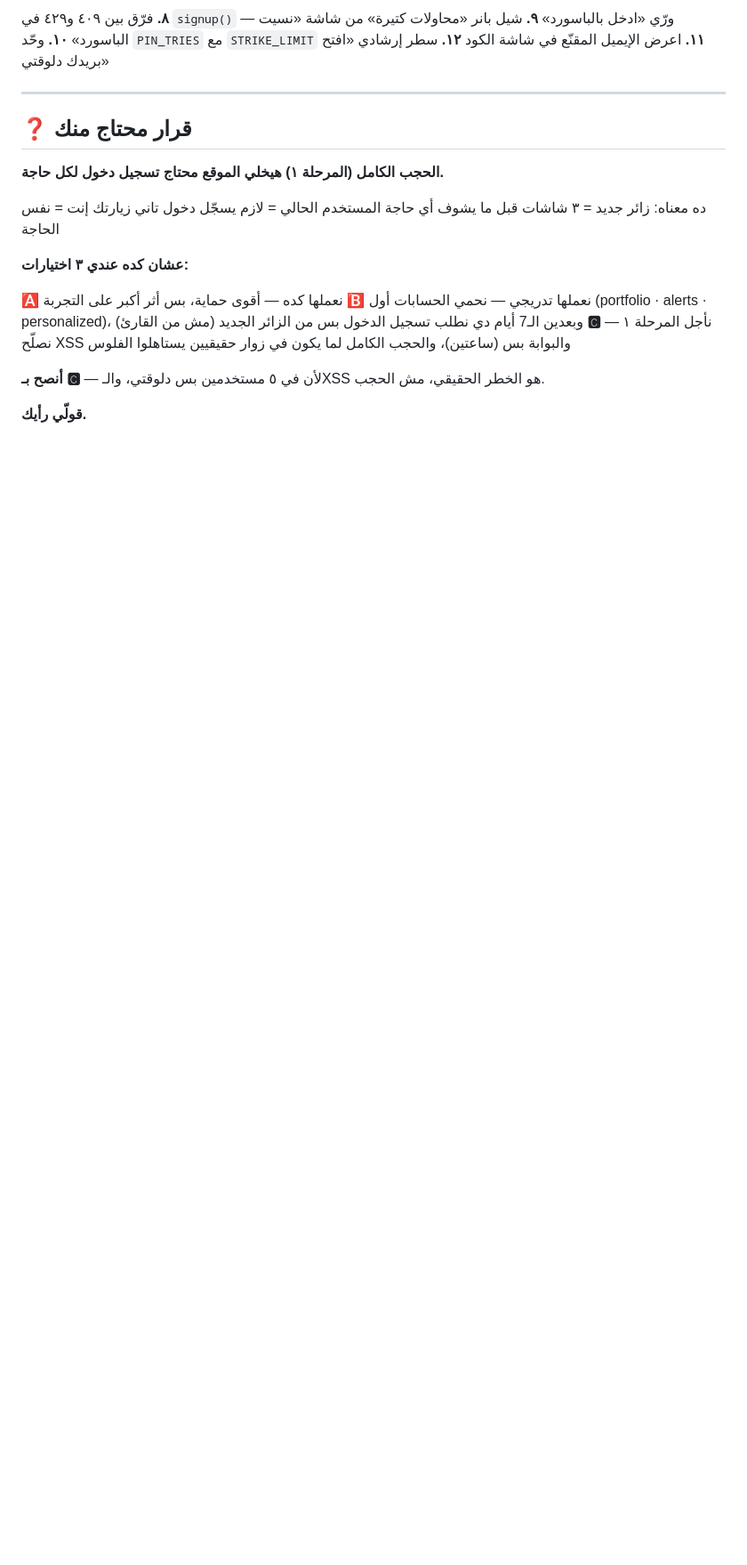
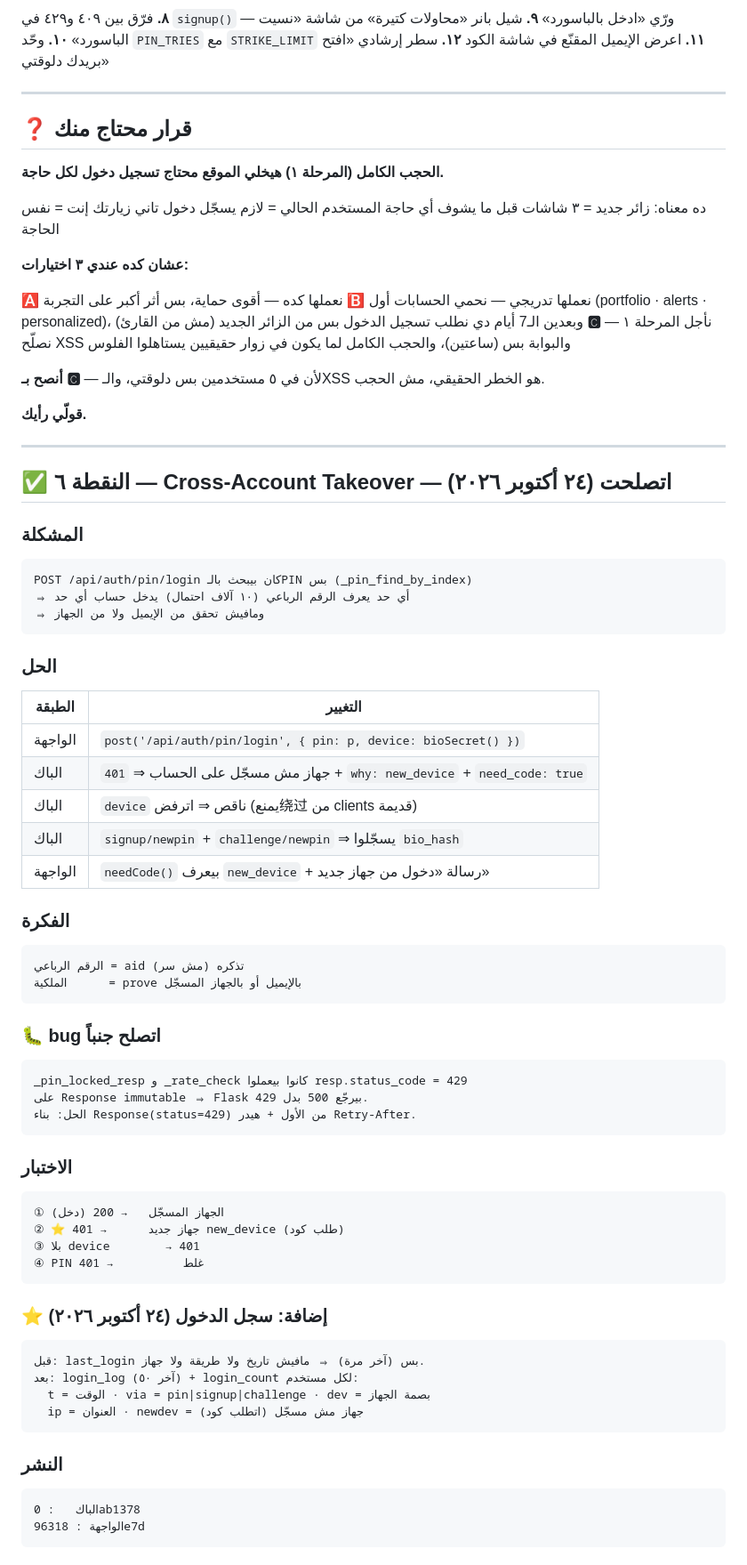
Before and after one commit to ahmed3zz2020-source/octa, a Markdown page: docs/SECURITY-AUDIT.md, the part around the change. Shown at 89% size. Drawn GitHub-style; blank space fills up the shorter version.

Commit message:
docs: ⭐ تقرير الأمان — ثغرة Cross-Account Takeover اتصلحت + سجل الدخول

````diff
--- a/docs/SECURITY-AUDIT.md
+++ b/docs/SECURITY-AUDIT.md
@@ -160,3 +160,58 @@ document.body.style.overflow = '';
 **أنصح بـ 🅲️** — لأن في ٥ مستخدمين بس دلوقتي، والـXSS هو الخطر الحقيقي، مش الحجب.
 
 **قولّي رأيك.**
+
+---
+
+## ✅ النقطة ٦ — Cross-Account Takeover — اتصلحت (٢٤ أكتوبر ٢٠٢٦)
+
+### المشكلة
+```
+POST /api/auth/pin/login كان بيبحث بالـPIN بس (_pin_find_by_index)
+⇒ أي حد يعرف الرقم الرباعي (١٠ آلاف احتمال) يدخل حساب أي حد
+⇒ ومافيش تحقق من الإيميل ولا من الجهاز
+```
+
+### الحل
+| الطبقة | التغيير |
+|---|---|
+| الواجهة | `post('/api/auth/pin/login', { pin: p, device: bioSecret() })` |
+| الباك | جهاز مش مسجّل على الحساب ⇒ `401` + `why: new_device` + `need_code: true` |
+| الباك | `device` ناقص ⇒ اترفض (يمنع绕过 من clients قديمة) |
+| الباك | `signup/newpin` + `challenge/newpin` ⇒ يسجّلوا `bio_hash` |
+| الواجهة | `needCode()` بيعرف `new_device` + رسالة «دخول من جهاز جديد» |
+
+### الفكرة
+```
+الرقم الرباعي = aid تذكره (مش سر)
+الملكية      = prove بالإيميل أو بالجهاز المسجّل
+```
+
+### 🐛 bug اتصلح جنباً
+```
+_pin_locked_resp و _rate_check كانوا بيعملوا resp.status_code = 429
+على Response immutable ⇒ Flask بيرجّع 500 بدل 429.
+الحل: بناء Response(status=429) من الأول + هيدر Retry-After.
+```
+
+### الاختبار
+```
+① الجهاز المسجّل   → 200 (دخل)
+② ⭐ جهاز جديد      → 401 new_device (طلب كود)
+③ بلا device        → 401
+④ PIN غلط          → 401
+```
+
+### ⭐ إضافة: سجل الدخول (٢٤ أكتوبر ٢٠٢٦)
+```
+قبل: last_login بس (آخر مرة) ⇒ مافيش تاريخ ولا طريقة ولا جهاز.
+بعد: login_log (آخر ٥٠) + login_count لكل مستخدم:
+  t = الوقت · via = pin|signup|challenge · dev = بصمة الجهاز
+  ip = العنوان · newdev = جهاز مش مسجّل (اتطلب كود)
+```
+
+### النشر
+```
+الباك   : 0ab1378
+الواجهة : 96318e7d
+```
````
